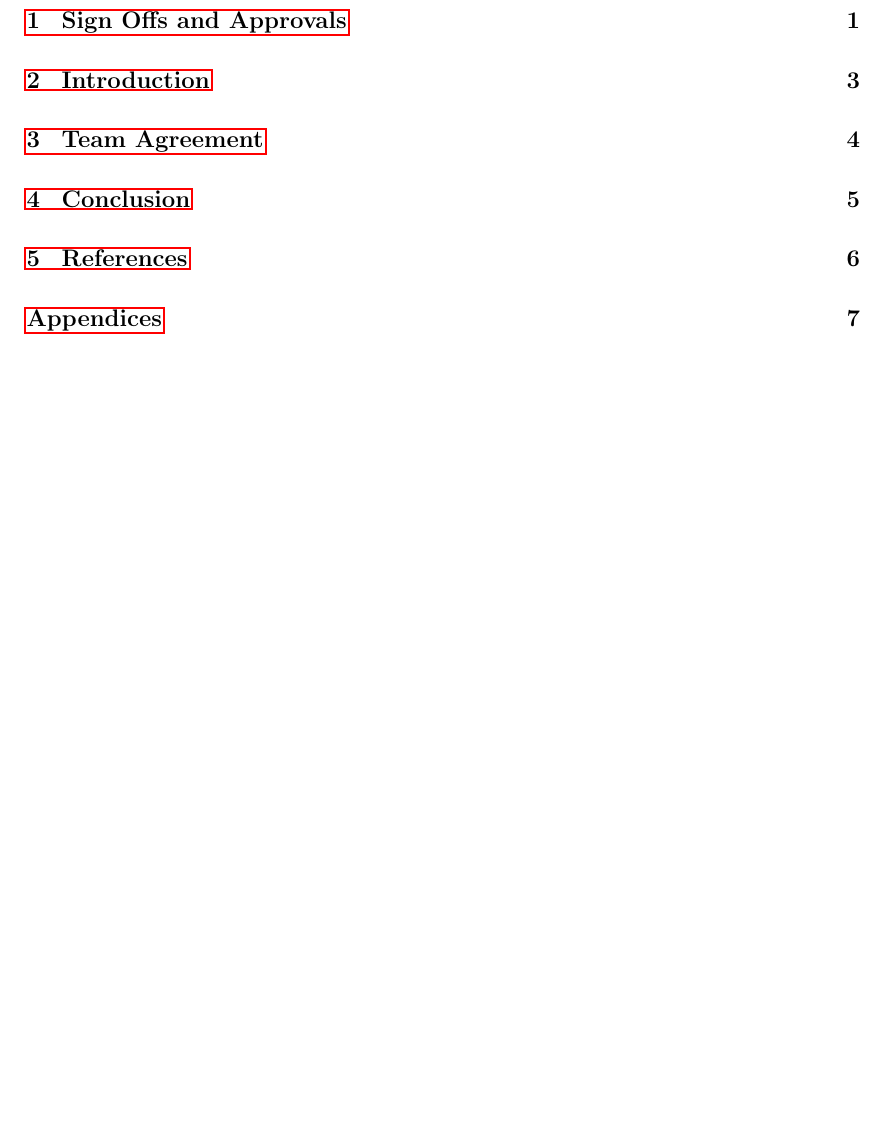
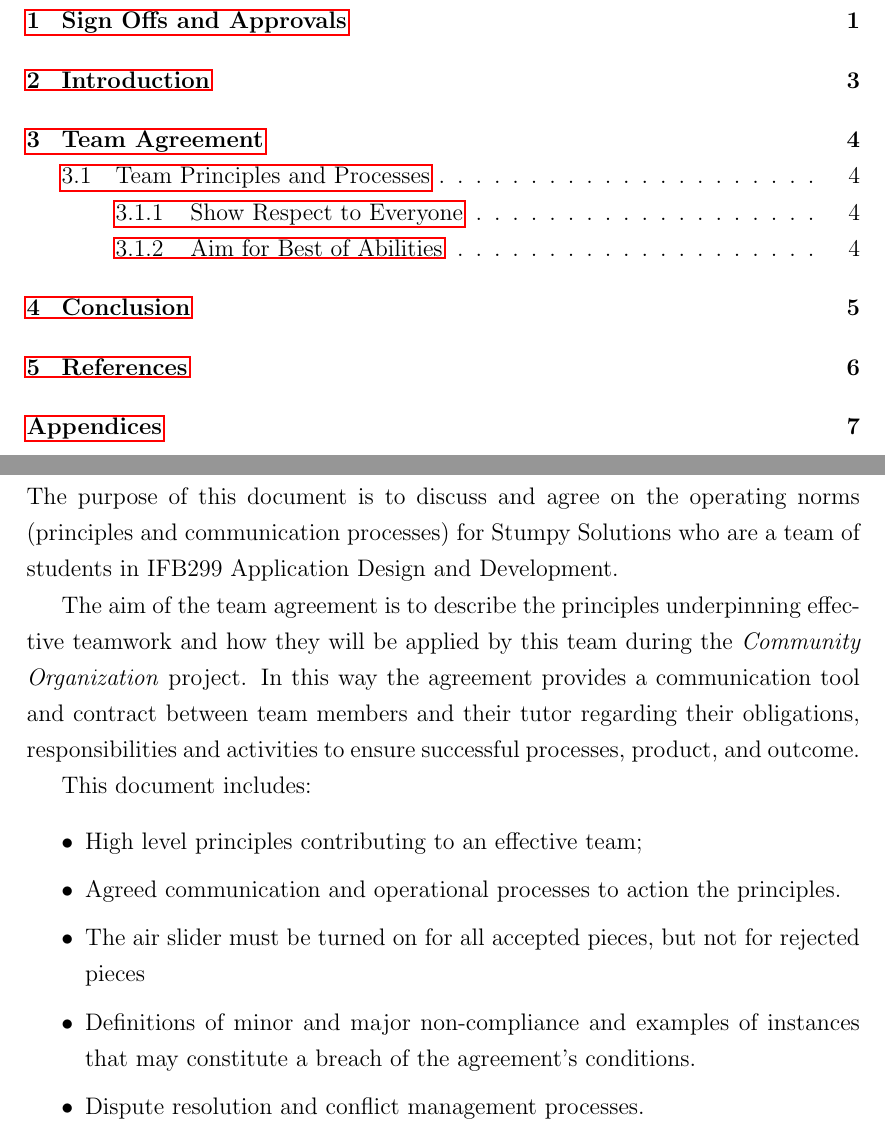
Before and after one commit to byronmejia/qut-ifb299, a LaTeX document (docs/1.0 Team Agreement/src/Team Agreement.tex): part of page 3 of 8 before the commit and two parts of pages 3 and 4 of 8 after it, the two joined at a grey line, cut so that both start at the same text, the shorter picture padded with empty space. The pictures show the PDF file docs/1.0 Team Agreement/out/Team Agreement.pdf that the author committed with the source.

Commit message:
Began team principles

```diff
--- a/docs/1.0 Team Agreement/src/Team Agreement.tex
+++ b/docs/1.0 Team Agreement/src/Team Agreement.tex
@@ -67,0 +73,2 @@
+\begin{table}[H]
+  \centering
@@ -70,6 +102,35 @@
 
 \newpage
 \section{Introduction}
+The purpose of this document is to discuss and agree on the operating norms
+(principles and communication processes) for Stumpy Solutions who are a team
+of students in IFB299 Application Design and Development.
+
+The aim of the team agreement is to describe the principles underpinning
+effective teamwork and how they will be applied by this team during the
+\textit{Community Organization} project.  In this way the agreement provides a
+communication tool and contract between team members and their tutor
+regarding their obligations, responsibilities and activities to ensure
+successful processes, product, and outcome.
+
+This document includes:
+\begin{itemize}
+  \setlength\itemsep{1px}
+  \item High level principles contributing to an effective team;
+  \item Agreed communication and operational processes to action
+  the principles.
+  \item The air slider must be turned on for all accepted pieces,
+  but not for rejected pieces
+  \item	Definitions of minor and major non-compliance and examples
+  of instances that may constitute a breach of the agreement’s conditions.
+  \item	Dispute resolution and conflict management processes.
+\end{itemize}
 
 \newpage
 \section{Team Agreement}
+All team members must have participated in the formulation of
+this Team Agreement and are committed to abide by it.
+
+\subsection{Team Principles and Processes}
+
+\subsubsection{Show Respect to Everyone}
@@ -75,0 +147,3 @@
+\end{itemize}
+
+\subsubsection{Aim for Best of Abilities}
```
Also changed, not shown: docs/1.0 Team Agreement/out/Team Agreement.pdf, docs/1.0 Team Agreement/src/Team Agreement.tex (51 more changed lines).
